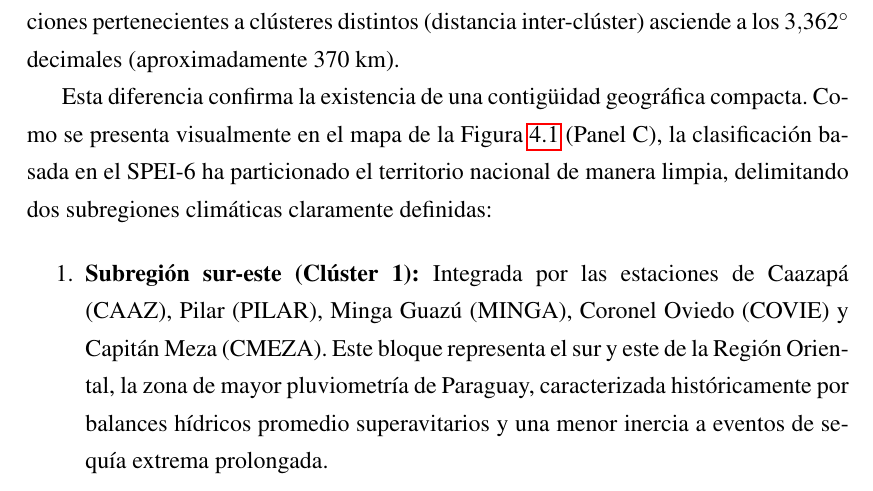
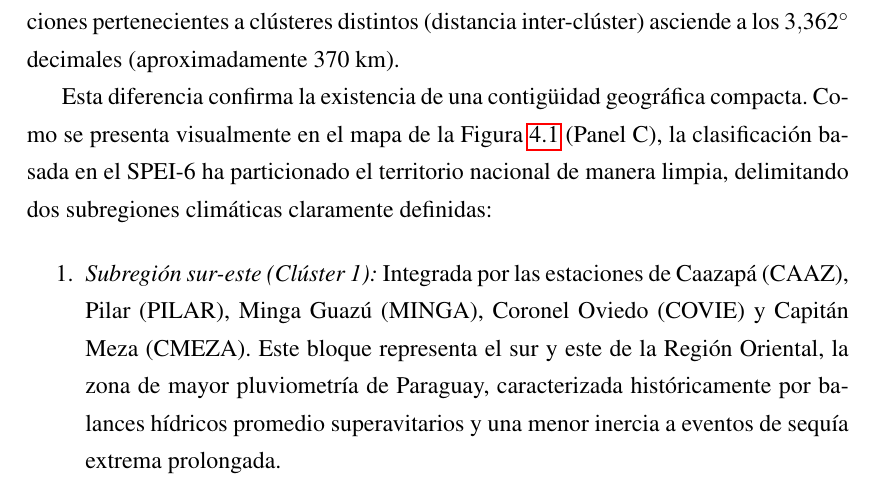
Before and after one commit to hvargasojeda/tesis_sequia_2, a LaTeX book (manuscript/main.tex, which reads manuscript/sections/4capitulo.tex): part of page 43 of 68, cut so that both start at the same text. Compiled offline with pdfLaTeX.

Commit message:
Ajuste de redaccion

```diff
--- a/manuscript/sections/4capitulo.tex
+++ b/manuscript/sections/4capitulo.tex
@@ -33,8 +33,8 @@ Para validar la coherencia climática y física de la regionalización propuesta
 Esta diferencia confirma la existencia de una contigüidad geográfica compacta. Como se presenta visualmente en el mapa de la Figura \ref{fig:regionalizacion} (Panel C), la clasificación basada en el SPEI-6 ha particionado el territorio nacional de manera limpia, delimitando dos subregiones climáticas claramente definidas:
 
 \begin{enumerate}
-    \item \textbf{Subregión sur-este (Clúster 1):} Integrada por las estaciones de Caazapá (CAAZ), Pilar (PILAR), Minga Guazú (MINGA), Coronel Oviedo (COVIE) y Capitán Meza (CMEZA). Este bloque representa el sur y este de la Región Oriental, la zona de mayor pluviometría de Paraguay, caracterizada históricamente por balances hídricos promedio superavitarios y una menor inercia a eventos de sequía extrema prolongada.
-    \item \textbf{Subregión centro-chaco (Clúster 2):} Conformada por las estaciones de Mariscal Estigarribia (MCAL), Gral. Bruguez (GBRU), Luque (LUQUE), Concepción (CONC), San Estanislao (SEST) y Pedro Juan Caballero (PJC). Esta franja geográfica continua se extiende desde el Chaco profundo y húmedo, cruzando el río Paraguay hacia el centro-norte y norte de la Región Oriental. Comparten un régimen de mayor inestabilidad climática, una estación seca invernal muy pronunciada y promedios térmicos elevados que incrementan de forma sistemática la demanda evaporativa.
+    \item \textit{Subregión sur-este (Clúster 1):} Integrada por las estaciones de Caazapá (CAAZ), Pilar (PILAR), Minga Guazú (MINGA), Coronel Oviedo (COVIE) y Capitán Meza (CMEZA). Este bloque representa el sur y este de la Región Oriental, la zona de mayor pluviometría de Paraguay, caracterizada históricamente por balances hídricos promedio superavitarios y una menor inercia a eventos de sequía extrema prolongada.
+    \item \textit{Subregión centro-chaco (Clúster 2):} Conformada por las estaciones de Mariscal Estigarribia (MCAL), Gral. Bruguez (GBRU), Luque (LUQUE), Concepción (CONC), San Estanislao (SEST) y Pedro Juan Caballero (PJC). Esta franja geográfica continua se extiende desde el Chaco profundo y húmedo, cruzando el río Paraguay hacia el centro-norte y norte de la Región Oriental. Comparten un régimen de mayor inestabilidad climática, una estación seca invernal muy pronunciada y promedios térmicos elevados que incrementan de forma sistemática la demanda evaporativa.
 \end{enumerate}
 
 Esta partición de dos subregiones climáticas óptimas reemplazará la división regional clásica en todos los análisis descriptivos e inferenciales subsiguientes de la investigación, permitiendo examinar el proceso de aridificación con un mayor grado de precisión espacial.
```
Also changed, not shown: manuscript/main.pdf, 3 other files.
